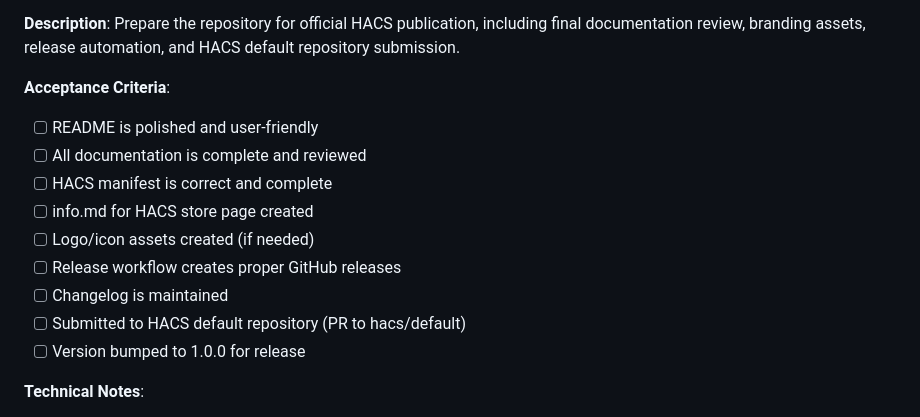
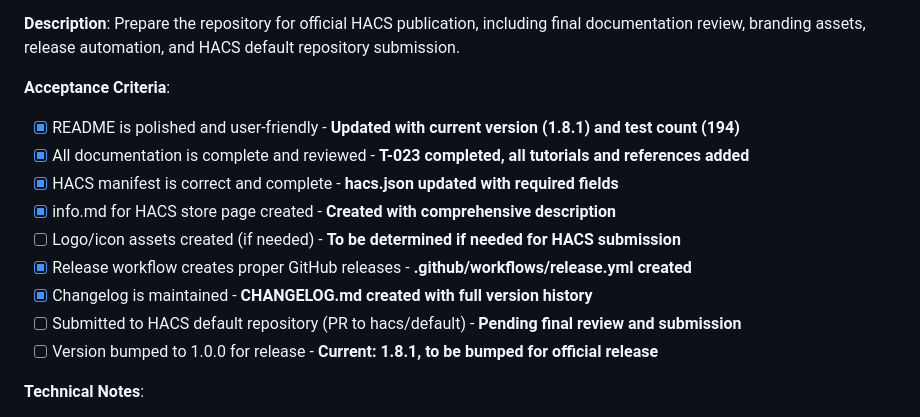
Before and after one commit to Auda29/ST_HA_Automation, a Markdown page: docs/agents/tasks.md, the part around the change. Rendered like a GitHub page.

Commit message:
docs: update T-030 acceptance criteria with completed items

```diff
--- a/docs/agents/tasks.md
+++ b/docs/agents/tasks.md
@@ -391,15 +391,15 @@ Phase 2 focuses on **UI/UX enhancements**, **advanced features**, and **producti
 **Description**: Prepare the repository for official HACS publication, including final documentation review, branding assets, release automation, and HACS default repository submission.
 
 **Acceptance Criteria**:
-- [ ] README is polished and user-friendly
-- [ ] All documentation is complete and reviewed
-- [ ] HACS manifest is correct and complete
-- [ ] info.md for HACS store page created
-- [ ] Logo/icon assets created (if needed)
-- [ ] Release workflow creates proper GitHub releases
-- [ ] Changelog is maintained
-- [ ] Submitted to HACS default repository (PR to hacs/default)
-- [ ] Version bumped to 1.0.0 for release
+- [x] README is polished and user-friendly - **Updated with current version (1.8.1) and test count (194)**
+- [x] All documentation is complete and reviewed - **T-023 completed, all tutorials and references added**
+- [x] HACS manifest is correct and complete - **hacs.json updated with required fields**
+- [x] info.md for HACS store page created - **Created with comprehensive description**
+- [ ] Logo/icon assets created (if needed) - **To be determined if needed for HACS submission**
+- [x] Release workflow creates proper GitHub releases - **.github/workflows/release.yml created**
+- [x] Changelog is maintained - **CHANGELOG.md created with full version history**
+- [ ] Submitted to HACS default repository (PR to hacs/default) - **Pending final review and submission**
+- [ ] Version bumped to 1.0.0 for release - **Current: 1.8.1, to be bumped for official release**
 
 **Technical Notes**:
 - Review HACS submission requirements: https://hacs.xyz/docs/publish/include
```
